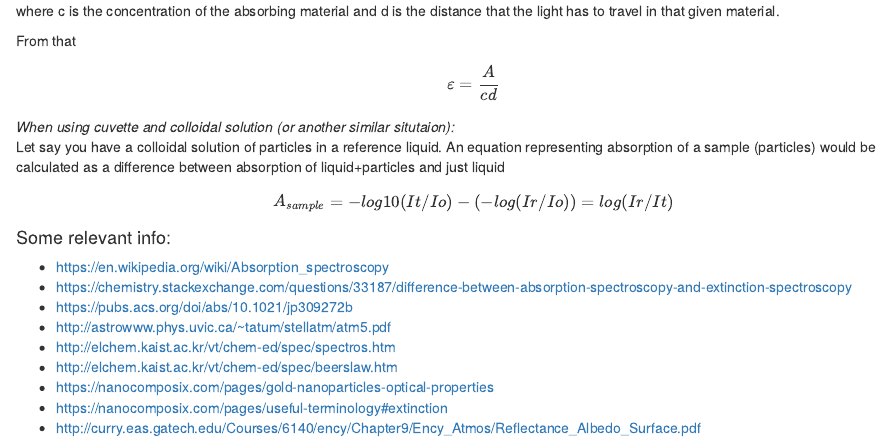
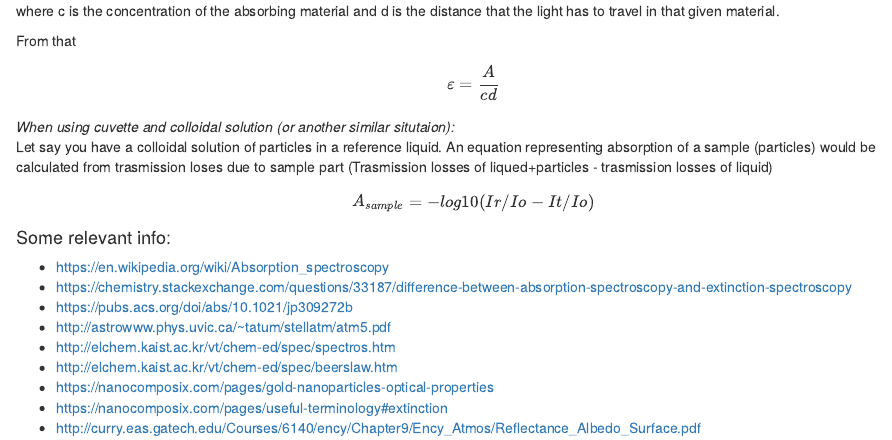
Before and after one commit to ssamsonau/Spectroscopy, an R Markdown document (notes/Transmittance, Extinction.Rmd): the page in a window 1100 px wide, from 1000 px down. Rendered offline with R 4.5, knitr and Pandoc, with nearby package versions.

Commit message:
correct formula

```diff
--- a/notes/Transmittance, Extinction.Rmd
+++ b/notes/Transmittance, Extinction.Rmd
@@ -53,9 +53,9 @@ From that $$\varepsilon = \frac{A}{c d}$$
 
 _When using cuvette and colloidal solution (or another similar situtaion):_
 Let say you have a colloidal solution of particles in a reference liquid.
-An equation representing absorption of a sample (particles) would be calculated as a difference between absorption of liquid+particles and just liquid
+An equation representing absorption of a sample (particles) would be calculated from trasmission loses due to sample part (Trasmission losses of liqued+particles - trasmission losses of liquid)
 
-$$A_{sample} = -log10(It/Io) - (-log(Ir/Io)) = log(Ir/It)$$
+$$A_{sample} = -log10(Ir/Io - It/Io)$$
 
 
 #### Some relevant info:
```
